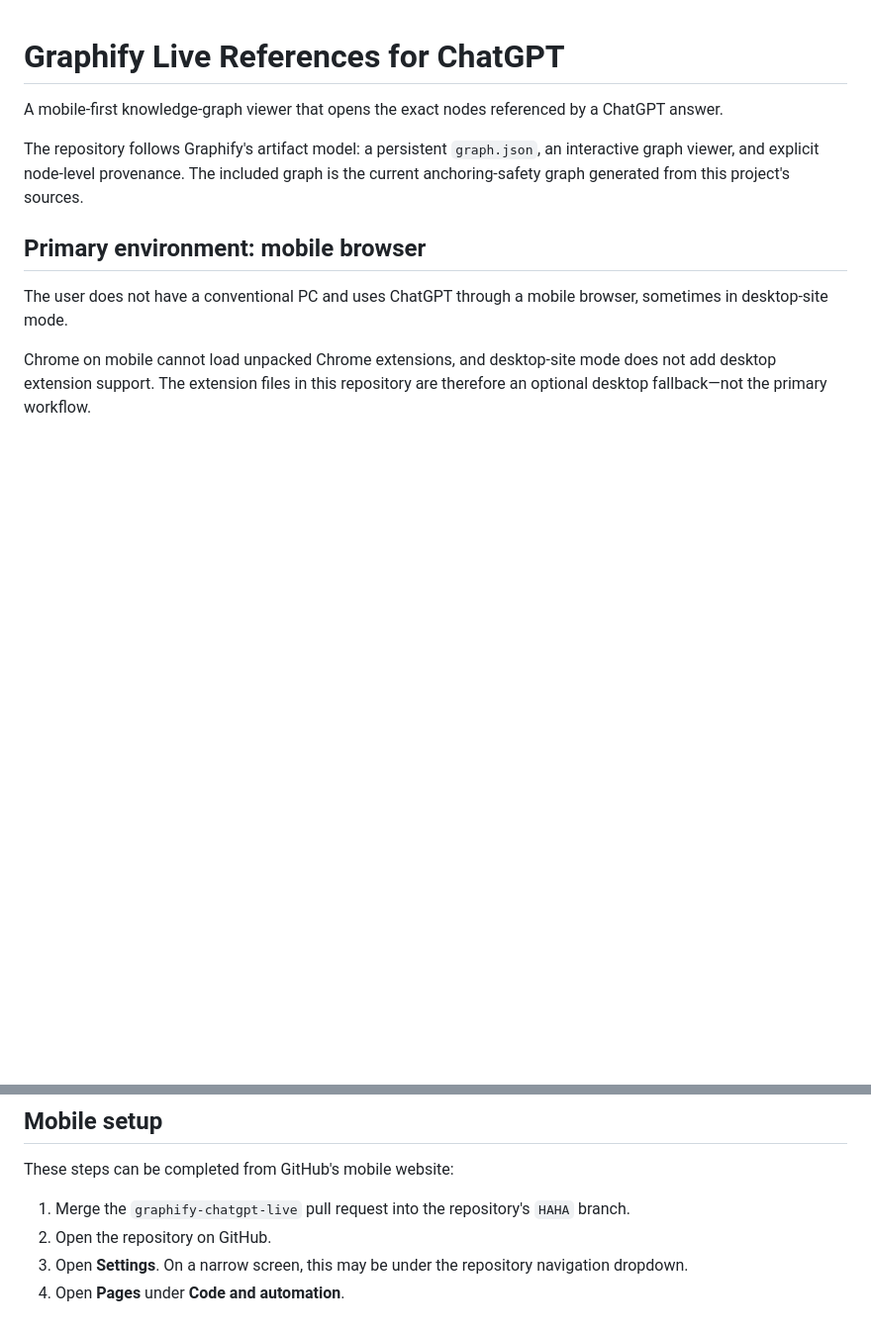
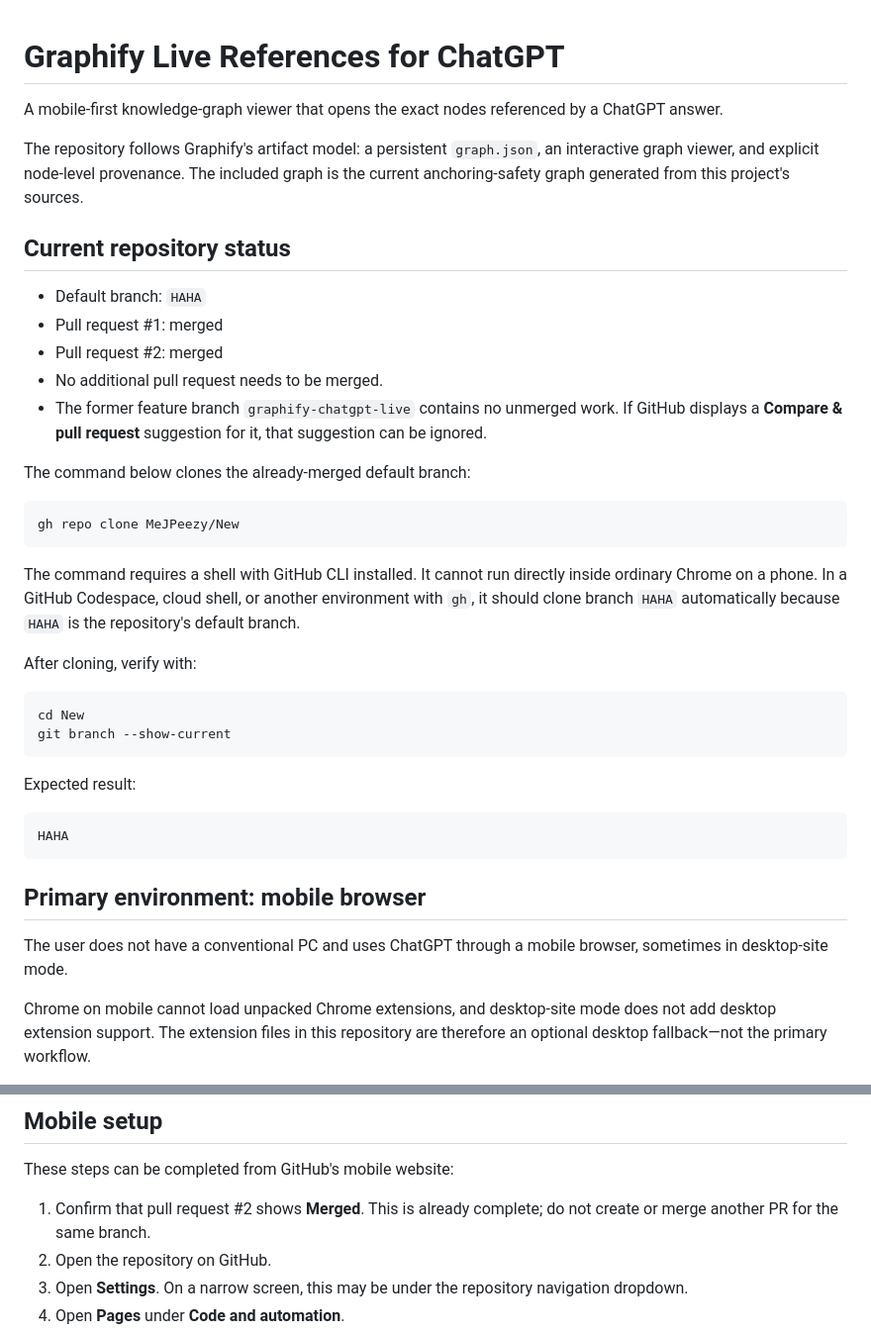
Before and after one commit to MeJPeezy/New, a Markdown page: README.md, 2 parts joined by grey strips. Shown at 99% size. Rendered like a GitHub page; blank space fills up the shorter version.

Commit message:
Clarify merged status and mobile clone workflow

````diff
--- a/README.md
+++ b/README.md
@@ -3,6 +3,35 @@
 A mobile-first knowledge-graph viewer that opens the exact nodes referenced by a ChatGPT answer.
 
 The repository follows Graphify's artifact model: a persistent `graph.json`, an interactive graph viewer, and explicit node-level provenance. The included graph is the current anchoring-safety graph generated from this project's sources.
+
+## Current repository status
+
+- Default branch: `HAHA`
+- Pull request #1: merged
+- Pull request #2: merged
+- No additional pull request needs to be merged.
+- The former feature branch `graphify-chatgpt-live` contains no unmerged work. If GitHub displays a **Compare & pull request** suggestion for it, that suggestion can be ignored.
+
+The command below clones the already-merged default branch:
+
+```bash
+gh repo clone MeJPeezy/New
+```
+
+The command requires a shell with GitHub CLI installed. It cannot run directly inside ordinary Chrome on a phone. In a GitHub Codespace, cloud shell, or another environment with `gh`, it should clone branch `HAHA` automatically because `HAHA` is the repository's default branch.
+
+After cloning, verify with:
+
+```bash
+cd New
+git branch --show-current
+```
+
+Expected result:
+
+```text
+HAHA
+```
 
 ## Primary environment: mobile browser
 
@@ -22,7 +51,7 @@ The `nodes` query parameter identifies the nodes to highlight. The viewer also e
 
 These steps can be completed from GitHub's mobile website:
 
-1. Merge the `graphify-chatgpt-live` pull request into the repository's `HAHA` branch.
+1. Confirm that pull request #2 shows **Merged**. This is already complete; do not create or merge another PR for the same branch.
 2. Open the repository on GitHub.
 3. Open **Settings**. On a narrow screen, this may be under the repository navigation dropdown.
 4. Open **Pages** under **Code and automation**.
````
